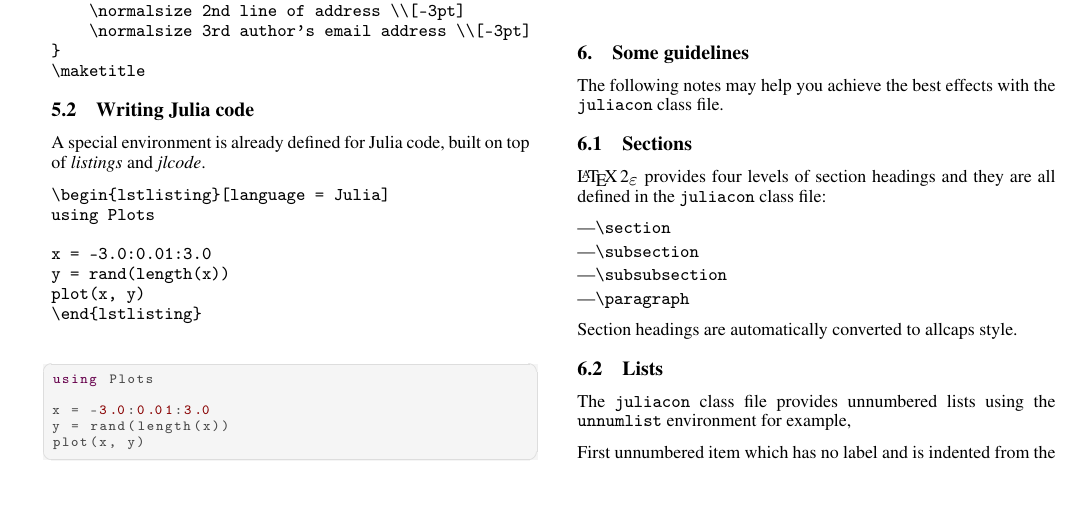
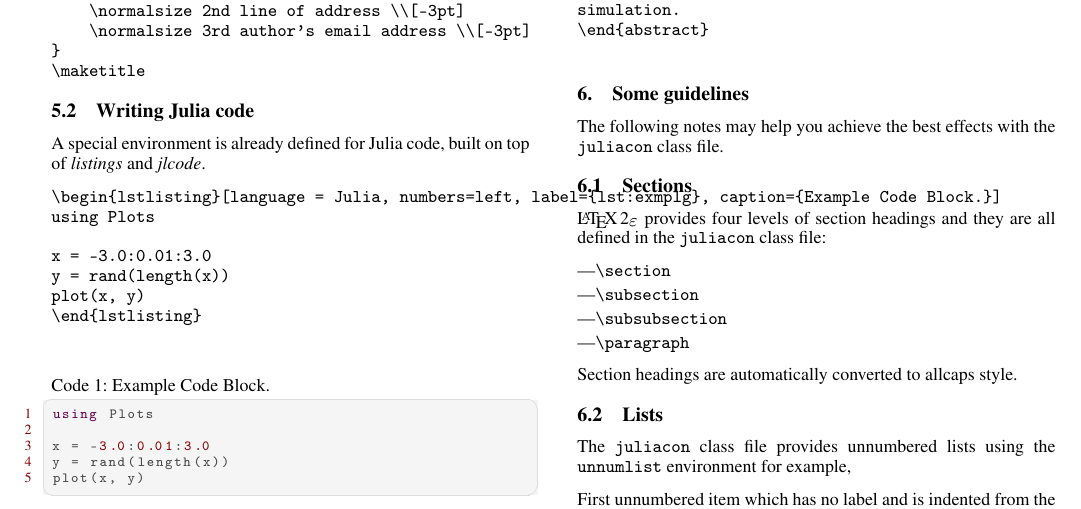
Before and after one commit to JuliaCon/JuliaConSubmission.jl, a LaTeX document (paper/paper.tex, which reads paper/juliacon.cls): part of page 2 of 4, cut so that both start at the same text, the shorter picture padded with empty space. Compiled offline with pdfLaTeX.

Commit message:
fixes issue 31

```diff
--- a/paper/juliacon.cls
+++ b/paper/juliacon.cls
@@ -939,6 +939,11 @@ to\hsize{\if@nfeven\else\hfil\fi\box\@tempboxa\if@nfeven\hfil\fi}
 
 \usepackage{authblk}
 
+% Fixes issue related to listing captions: https://github.com/JuliaCon/JuliaConSubmission.jl/issues/31
+\usepackage{caption}
+\captionsetup[lstlisting]{singlelinecheck=false, margin=0pt}
+\renewcommand\lstlistingname{Code}
+
 \endinput
 
 % end of juliacon.cls
--- a/paper/paper.tex
+++ b/paper/paper.tex
@@ -166,7 +166,7 @@ A special environment is already defined for Julia code,
 built on top of \textit{listings} and \textit{jlcode}.
 
 \begin{verbatim}
-\begin{lstlisting}[language = Julia]
+\begin{lstlisting}[language = Julia, numbers=left, label={lst:exmplg}, caption={Example Code Block.}]
 using Plots
 
 x = -3.0:0.01:3.0
@@ -174,7 +174,7 @@ y = rand(length(x))
 plot(x, y)
 \end{lstlisting}
 \end{verbatim}
-\begin{lstlisting}[language = Julia]
+\begin{lstlisting}[language = Julia, numbers=left, label={lst:exmplg}, caption={Example Code Block.}]
 using Plots
 
 x = -3.0:0.01:3.0
```
Also changed, not shown: paper/header.tex (+1 -1 lines), paper/journal_dat.tex (+1 -1 lines).
